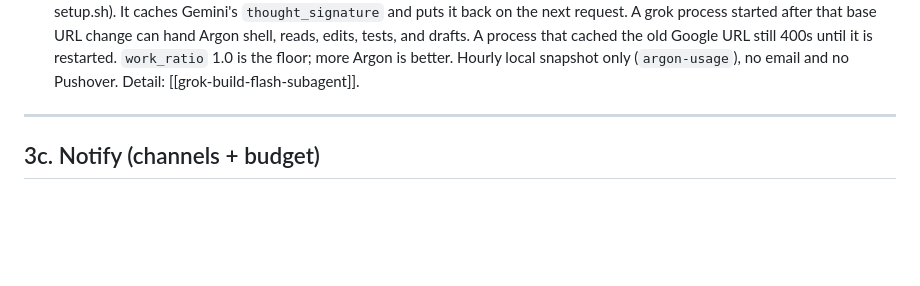
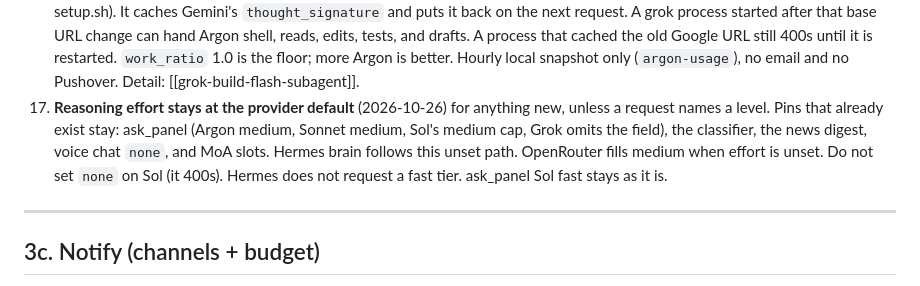
Before and after one commit to zazesty/astra-config, a Markdown page: docs/OPERATOR.md, the part around one of its changes. GitHub-like rendering; blank space fills up the shorter version.

```diff
--- a/docs/OPERATOR.md
+++ b/docs/OPERATOR.md
@@ -85,6 +85,7 @@ Standing prefs — **do not wait to be re-prompted**. He does **not** need to sa
 14. **“Tomorrow morning” date line is 06:00 PT, not midnight** (2026-09-20): if he hasn’t slept yet, “tomorrow morning” / “tomorrow 930” means **later this calendar morning**. Until **06:00 PT**, schedule Hermes/Photon/cron one-shots onto **today’s** morning, not the next calendar date. After 06:00 PT, tomorrow is the next calendar day.
 15. **Astra vs grok.com memory** (2026-09-20): monthly **sort** is operator-run in grok chat (`memory_retrieve kb-sync-watermarks`, then follow it). grok.com Memories = small personal residue; Astra = box/co-admin SSOT. Sort assigns each item to one store and **deletes the other copy** — do **not** copy Astra into grok.com. Do not upsert standing-todos into the KB. Grok chat parks open work with `standing_todo_add` (add-only, owner agent, priority 3, cap 12). The box still uses `standing-todos.sh`. Grok Build is the Astra-side archive surface. Detail: [[kb-sync-watermarks]].
 16. **Grunt spawns pass `model: "argon"` and `subagent_type: "argon"`** (locked 2026-10-15). Seat is AI Studio `gemini-4-argon`, usage credits. Use it as much as feasible. The parent stays on this SuperGrok login and keeps design, judgment, secrets, credentials, finance, MCP rotation, and live restarts. Do not paste secrets into the child prompt. The seat name is `argon`. `flash` is removed. An omitted type is the host default `general-purpose`, and `[subagents.models]` sends that type to the Argon model. The argon agent loads the grunt prompt. Its MCP allow-list names `astra`, but on the multi-server TUI the child record still lists astra, astra_v21, finance, github, and tasks. Do not treat that child as Astra-only. The grunt prompt forbids finance calls. The Argon base URL is the local thought-signature proxy (`grok-argon-proxy` on 127.0.0.1:8791, installed by setup.sh). It caches Gemini's `thought_signature` and puts it back on the next request. A grok process started after that base URL change can hand Argon shell, reads, edits, tests, and drafts. A process that cached the old Google URL still 400s until it is restarted. `work_ratio` 1.0 is the floor; more Argon is better. Hourly local snapshot only (`argon-usage`), no email and no Pushover. Detail: [[grok-build-flash-subagent]].
+17. **Reasoning effort stays at the provider default** (2026-10-26) for anything new, unless a request names a level. Pins that already exist stay: ask_panel (Argon medium, Sonnet medium, Sol's medium cap, Grok omits the field), the classifier, the news digest, voice chat `none`, and MoA slots. Hermes brain follows this unset path. OpenRouter fills medium when effort is unset. Do not set `none` on Sol (it 400s). Hermes does not request a fast tier. ask_panel Sol fast stays as it is.
 
 ---
 
```
Also changed, not shown: other parts of docs/OPERATOR.md (+1 -1 lines).
